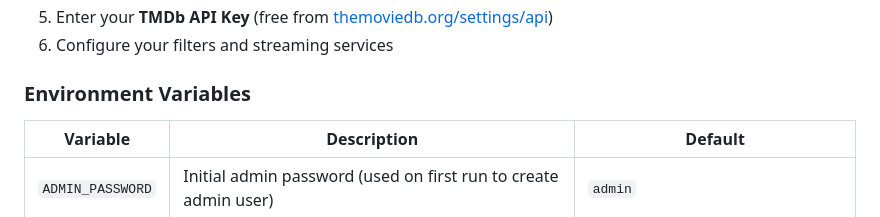
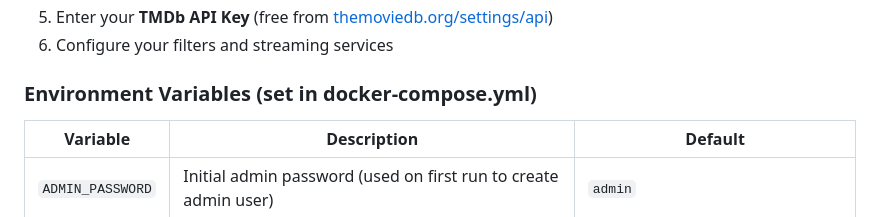
Before and after one commit to v0d0r/medusa-suggestions, a Markdown page: README.md, the part around the change. Rendered like a GitHub page.

Commit message:
Clarify env vars are set in docker-compose

```diff
--- a/README.md
+++ b/README.md
@@ -64,7 +64,7 @@ All configuration is done via the web UI after first launch:
 5. Enter your **TMDb API Key** (free from [themoviedb.org/settings/api](https://www.themoviedb.org/settings/api))
 6. Configure your filters and streaming services
 
-### Environment Variables
+### Environment Variables (set in docker-compose.yml)
 
 | Variable | Description | Default |
 |----------|-------------|---------|
```
